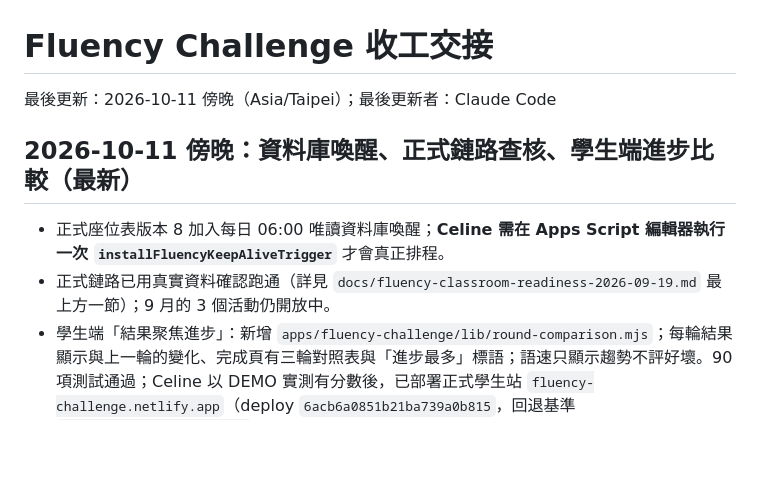
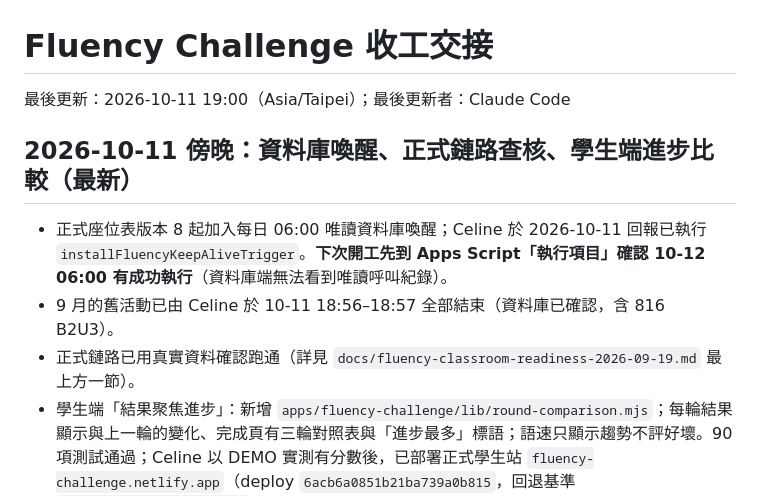
Before and after one commit to celinelee0401/aiseelearn.com, a Markdown page: handoff.md, the part around the change. Drawn GitHub-style; blank space fills up the shorter version.

Commit message:
收工交接：舊活動已結束、喚醒排程待確認首次執行
Co-Authored-By: Claude Opus 5.5 <noreply@anthropic.com>

```diff
--- a/handoff.md
+++ b/handoff.md
@@ -1,11 +1,12 @@
 # Fluency Challenge 收工交接
 
-最後更新：2026-10-11 傍晚（Asia/Taipei）；最後更新者：Claude Code
+最後更新：2026-10-11 19:00（Asia/Taipei）；最後更新者：Claude Code
 
 ## 2026-10-11 傍晚：資料庫喚醒、正式鏈路查核、學生端進步比較（最新）
 
-- 正式座位表版本 8 加入每日 06:00 唯讀資料庫喚醒；**Celine 需在 Apps Script 編輯器執行一次 `installFluencyKeepAliveTrigger`** 才會真正排程。
-- 正式鏈路已用真實資料確認跑通（詳見 `docs/fluency-classroom-readiness-2026-09-19.md` 最上方一節）；9 月的 3 個活動仍開放中。
+- 正式座位表版本 8 起加入每日 06:00 唯讀資料庫喚醒；Celine 於 2026-10-11 回報已執行 `installFluencyKeepAliveTrigger`。**下次開工先到 Apps Script「執行項目」確認 10-12 06:00 有成功執行**（資料庫端無法看到唯讀呼叫紀錄）。
+- 9 月的舊活動已由 Celine 於 10-11 18:56–18:57 全部結束（資料庫已確認，含 816 B2U3）。
+- 正式鏈路已用真實資料確認跑通（詳見 `docs/fluency-classroom-readiness-2026-09-19.md` 最上方一節）。
 - 學生端「結果聚焦進步」：新增 `apps/fluency-challenge/lib/round-comparison.mjs`；每輪結果顯示與上一輪的變化、完成頁有三輪對照表與「進步最多」標語；語速只顯示趨勢不評好壞。90 項測試通過；Celine 以 DEMO 實測有分數後，已部署正式學生站 `fluency-challenge.netlify.app`（deploy `6acb6a0851b21ba739a0b815`，回退基準 `6ab09745b7561c1e1af6c156`），正式冒煙檢查通過。
 
 ## 2026-10-11 晚：教師 Fluency 面板改版
```
